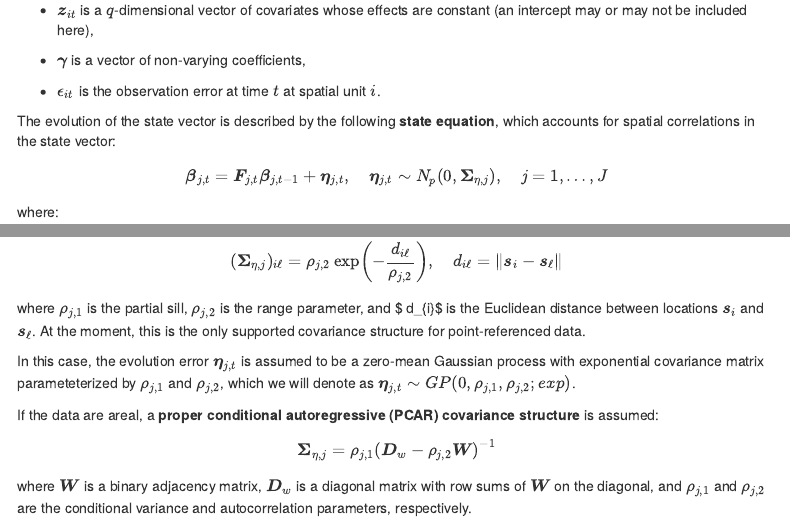
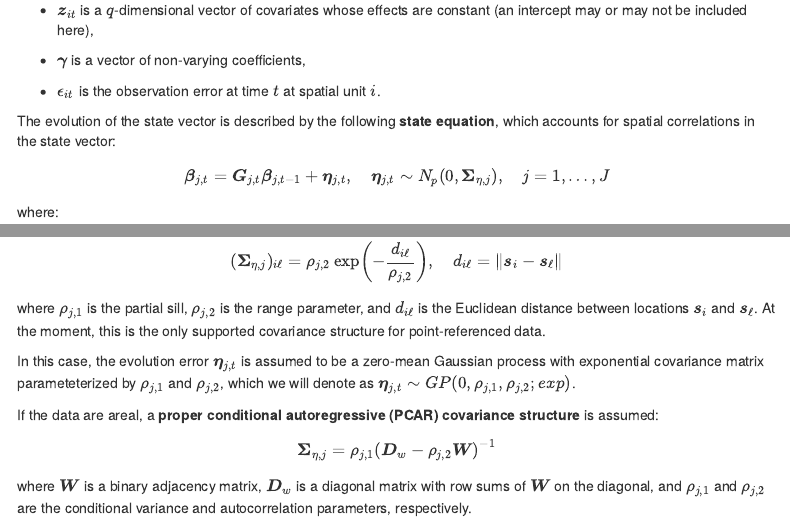
Before and after one commit to czaccard/STDGLM, an R Markdown document (vignettes/STDGLM.Rmd): the page in a window 1100 px wide, from 1250 px down, and a second part further down, joined at a grey line. Rendered offline with R 4.5, knitr and Pandoc, with nearby package versions; menus at the side of the page are left out.

Commit message:
vignette typos

```diff
--- a/vignettes/STDGLM.Rmd
+++ b/vignettes/STDGLM.Rmd
@@ -87,24 +87,24 @@ where:
 
 The evolution of the state vector is described by the following **state equation**, which accounts for spatial correlations in the state vector:
 $$
-    \boldsymbol{\beta}_{j, t} = \boldsymbol{F}_{j,t} \boldsymbol{\beta}_{j, t-1} + \boldsymbol{\eta}_{j,t}, \quad \boldsymbol{\eta}_{j,t} \sim N_p(0, \boldsymbol{\Sigma}_{\eta, j}), \quad j=1, \dots, J
+    \boldsymbol{\beta}_{j, t} = \boldsymbol{G}_{j,t} \boldsymbol{\beta}_{j, t-1} + \boldsymbol{\eta}_{j,t}, \quad \boldsymbol{\eta}_{j,t} \sim N_p(0, \boldsymbol{\Sigma}_{\eta, j}), \quad j=1, \dots, J
 $$
 
 where:
 
 - \(\boldsymbol{\beta}_{j,t} = (\beta_{j,1t}, \dots, \beta_{j,pt})'\) is the state vector related to the \(j\)-th covariate \( x_{j,t} = (x_{j,1t}, \dots, x_{j,pt})'\), at time \(t\) for all spatial units,
 
-- \(\boldsymbol{F}_{j,t} = \phi_j^{(\mathsf{T})} \boldsymbol{I}_p\) is a transition matrix,
+- \(\boldsymbol{G}_{j,t} = \phi_j^{(\mathsf{T})} \boldsymbol{I}_p\) is a transition matrix,
 
 - \(\boldsymbol{\Sigma}_{\eta,j}\) is the covariance matrix of the state evolution error \(\boldsymbol{\eta}_{j,t}\).
 
-The transition matrix \(\boldsymbol{F}_{j,t}, j=1, \dots, J,\) is assumed to be a scalar multiple of the identity matrix. The parameter \(\phi_j^{(\mathsf{T})}\) controls the temporal autocorrelation of the state vector.
+The transition matrix \(\boldsymbol{G}_{j,t}, j=1, \dots, J,\) is assumed to be a scalar multiple of the identity matrix. The parameter \(\phi_j^{(\mathsf{T})}\) controls the temporal autocorrelation of the state vector.
 
 The state evolution covariance matrix $\boldsymbol{\Sigma}_{\eta,j}$ can be structured to reflect *spatial relationships*, e.g. by assuming an **exponential covariance function** if the data are point-referenced:
 $$
         (\boldsymbol{\Sigma}_{\eta,j})_{i\ell} = \rho_{j,2} \exp\left(-\frac{d_{i\ell}}{\rho_{j,2}}\right), \quad d_{i\ell} = \| \boldsymbol{s}_i - \boldsymbol{s}_\ell \|
 $$
-where $\rho_{j,1}$ is the partial sill, $\rho_{j,2}$ is the range parameter, and $ d_{i\ell}$ is the Euclidean distance between locations $\boldsymbol{s}_i$ and $\boldsymbol{s}_\ell$. At the moment, this is the only supported covariance structure for point-referenced data.
+where $\rho_{j,1}$ is the partial sill, $\rho_{j,2}$ is the range parameter, and $d_{i\ell}$ is the Euclidean distance between locations $\boldsymbol{s}_i$ and $\boldsymbol{s}_\ell$. At the moment, this is the only supported covariance structure for point-referenced data.
 
 In this case, the evolution error $\boldsymbol{\eta}_{j,t}$ is assumed to be a zero-mean Gaussian process with exponential covariance matrix parameteterized by $\rho_{j,1}$ and $\rho_{j,2}$, which we will denote as $\boldsymbol{\eta}_{j,t} \sim GP(0, \rho_{j,1}, \rho_{j,2}; exp)$.
 
```
Also changed, not shown: vignettes/STDGLM.Rmd (4 more changed lines).
